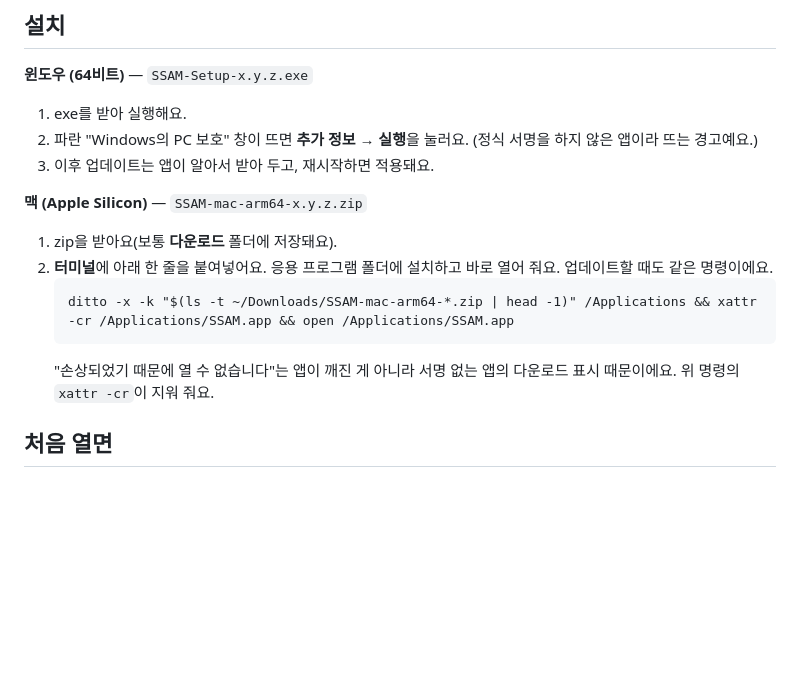
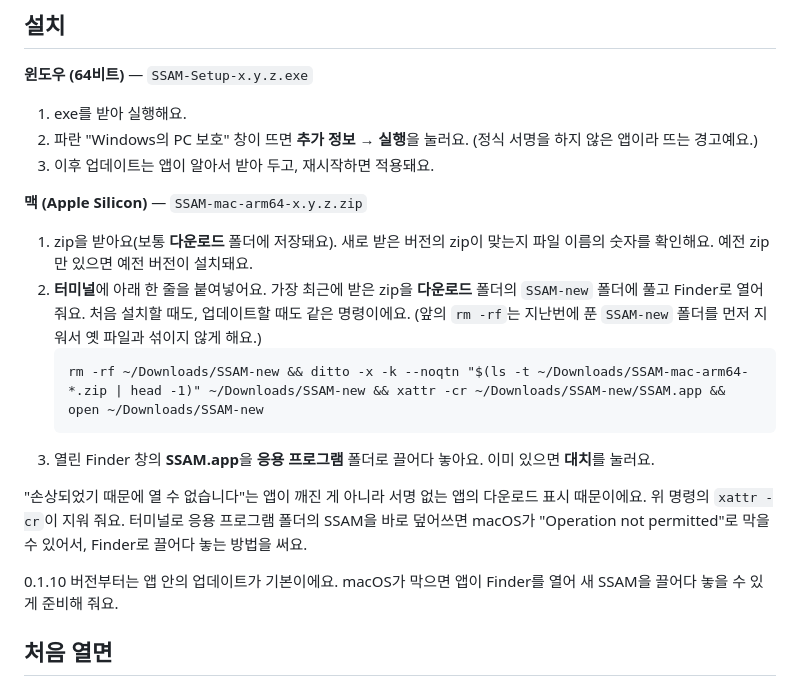
Before and after one commit to DH-WEST-coder/team4-study-releases, a Markdown page: README.md, the part around the change. Rendered like a GitHub page; blank space fills up the shorter version.

Commit message:
README·사용설명서: 맥 설치를 Finder 끌어다 놓기로 (v0.1.12)
Co-Authored-By: Claude Opus 5.5 <noreply@anthropic.com>

````diff
--- a/README.md
+++ b/README.md
@@ -27,12 +27,16 @@
 3. 이후 업데이트는 앱이 알아서 받아 두고, 재시작하면 적용돼요.
 
 **맥 (Apple Silicon)** — `SSAM-mac-arm64-x.y.z.zip`
-1. zip을 받아요(보통 **다운로드** 폴더에 저장돼요).
-2. **터미널**에 아래 한 줄을 붙여넣어요. 응용 프로그램 폴더에 설치하고 바로 열어 줘요. 업데이트할 때도 같은 명령이에요.
+1. zip을 받아요(보통 **다운로드** 폴더에 저장돼요). 새로 받은 버전의 zip이 맞는지 파일 이름의 숫자를 확인해요. 예전 zip만 있으면 예전 버전이 설치돼요.
+2. **터미널**에 아래 한 줄을 붙여넣어요. 가장 최근에 받은 zip을 **다운로드** 폴더의 `SSAM-new` 폴더에 풀고 Finder로 열어 줘요. 처음 설치할 때도, 업데이트할 때도 같은 명령이에요. (앞의 `rm -rf`는 지난번에 푼 `SSAM-new` 폴더를 먼저 지워서 옛 파일과 섞이지 않게 해요.)
    ```
-   ditto -x -k "$(ls -t ~/Downloads/SSAM-mac-arm64-*.zip | head -1)" /Applications && xattr -cr /Applications/SSAM.app && open /Applications/SSAM.app
+   rm -rf ~/Downloads/SSAM-new && ditto -x -k --noqtn "$(ls -t ~/Downloads/SSAM-mac-arm64-*.zip | head -1)" ~/Downloads/SSAM-new && xattr -cr ~/Downloads/SSAM-new/SSAM.app && open ~/Downloads/SSAM-new
    ```
-   "손상되었기 때문에 열 수 없습니다"는 앱이 깨진 게 아니라 서명 없는 앱의 다운로드 표시 때문이에요. 위 명령의 `xattr -cr`이 지워 줘요.
+3. 열린 Finder 창의 **SSAM.app**을 **응용 프로그램** 폴더로 끌어다 놓아요. 이미 있으면 **대치**를 눌러요.
+
+"손상되었기 때문에 열 수 없습니다"는 앱이 깨진 게 아니라 서명 없는 앱의 다운로드 표시 때문이에요. 위 명령의 `xattr -cr`이 지워 줘요. 터미널로 응용 프로그램 폴더의 SSAM을 바로 덮어쓰면 macOS가 "Operation not permitted"로 막을 수 있어서, Finder로 끌어다 놓는 방법을 써요.
+
+0.1.10 버전부터는 앱 안의 업데이트가 기본이에요. macOS가 막으면 앱이 Finder를 열어 새 SSAM을 끌어다 놓을 수 있게 준비해 줘요.
 
 ## 처음 열면
 
````
Also changed, not shown: 사용설명서.md (+7 -4 lines).
